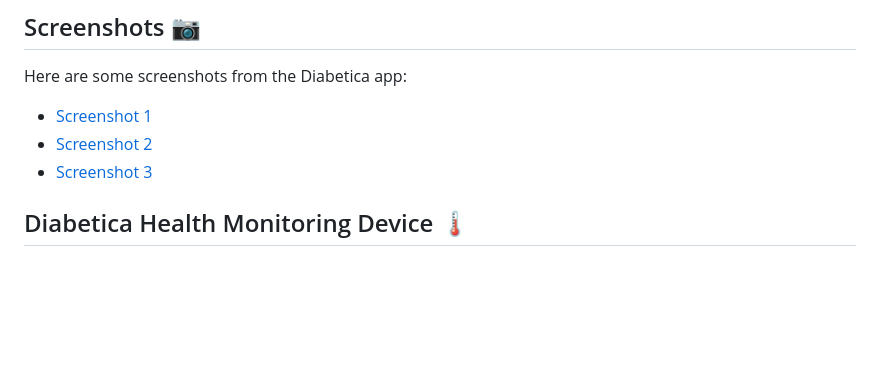
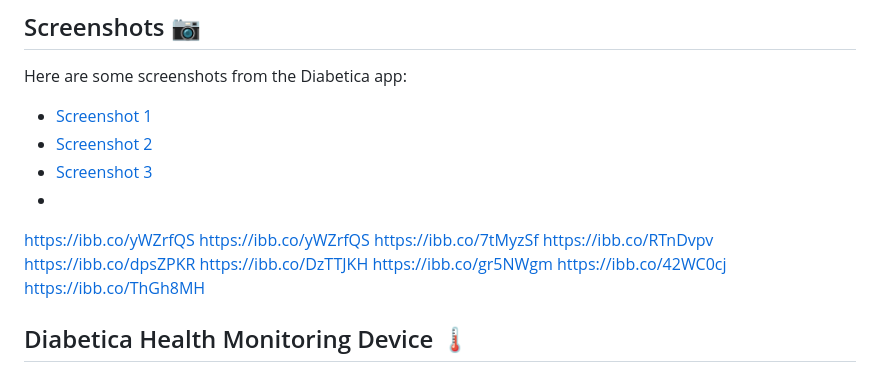
Before and after one commit to aisyalfawwaz/diabetica, a Markdown page: README.md, the part around the change printed below. GitHub-like rendering; blank space fills up the shorter version.

```diff
--- a/README.md
+++ b/README.md
@@ -113,5 +113,15 @@ Here are some screenshots from the Diabetica app:
 - [Screenshot 2](link_to_screenshot_2)
 - [Screenshot 3](link_to_screenshot_3)
+-
+https://ibb.co/yWZrfQS
+https://ibb.co/yWZrfQS
+https://ibb.co/7tMyzSf
+https://ibb.co/RTnDvpv
+https://ibb.co/dpsZPKR
+https://ibb.co/DzTTJKH
+https://ibb.co/gr5NWgm
+https://ibb.co/42WC0cj
+https://ibb.co/ThGh8MH
 
 ## Diabetica Health Monitoring Device 🌡️
 
```
Also changed, not shown: other parts of README.md (+1 -1 lines).
